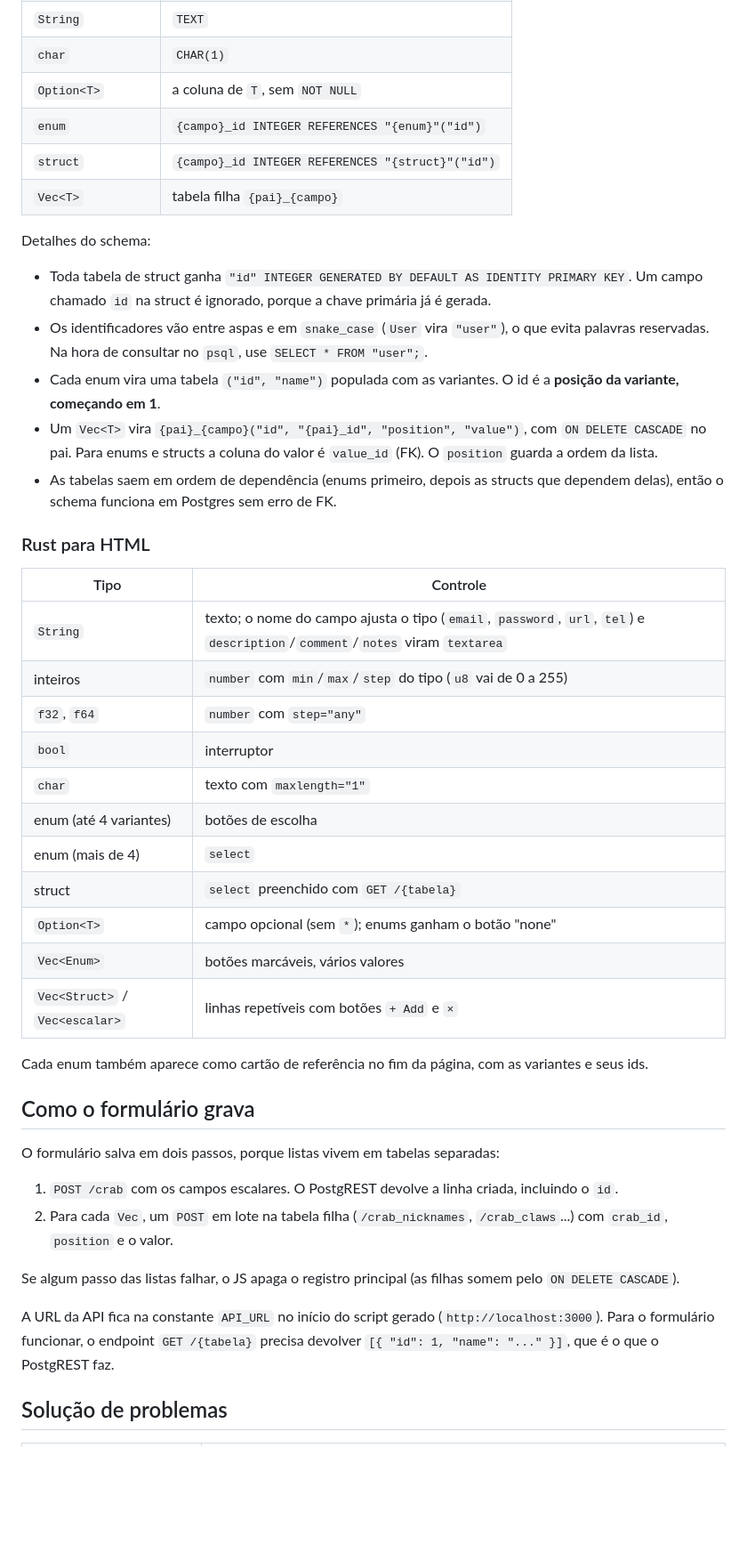
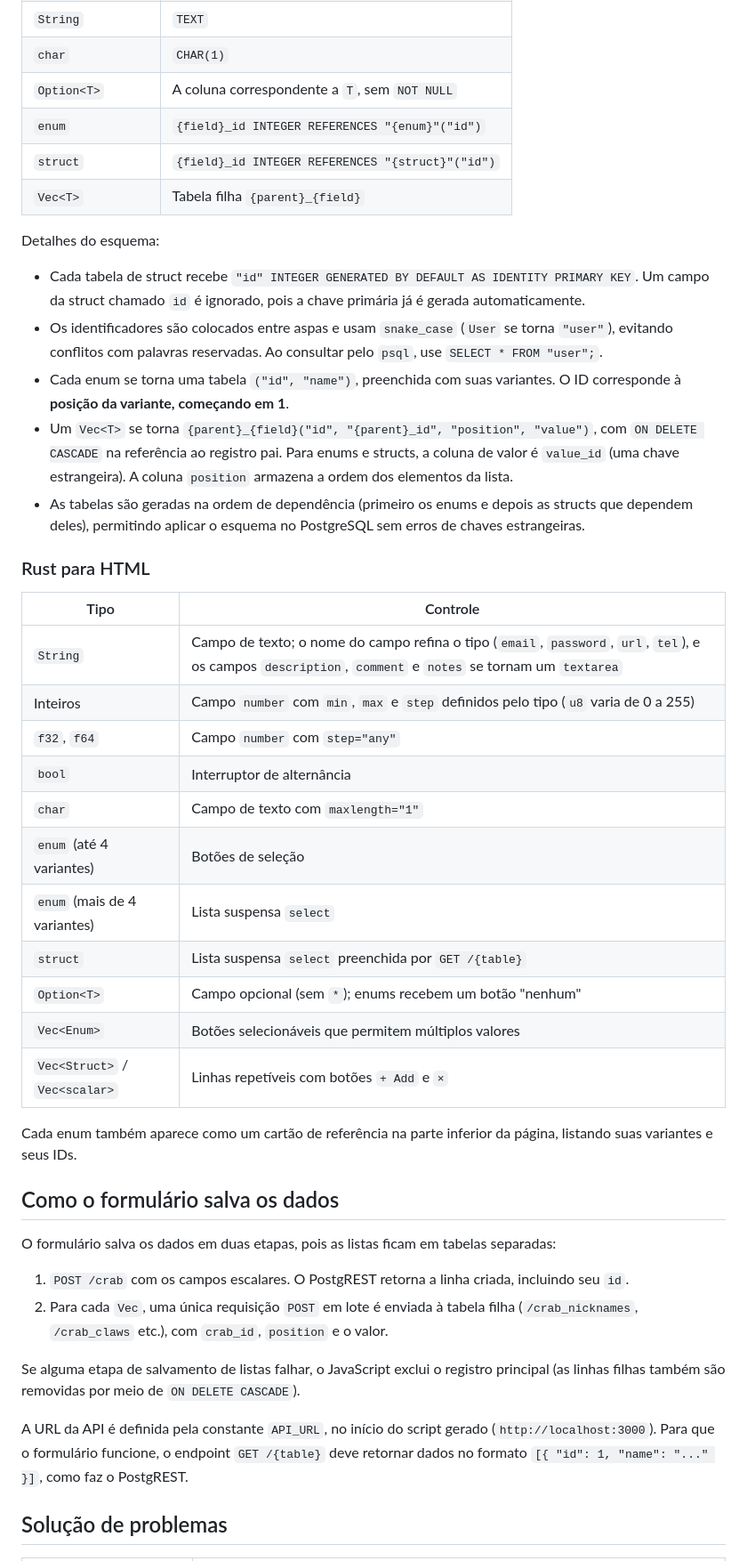
Before and after one commit to batichotti/Crab-wORM, a Markdown page: README.pt.md, the part around one of its changes. Shown at 89% size. Drawn GitHub-style; blank space fills up the shorter version.

```diff
--- a/README.pt.md
+++ b/README.pt.md
@@ -113,47 +123,47 @@ Preencha um formulário e clique em **Save**.
 | `f64` | `DOUBLE PRECISION` |
 | `String` | `TEXT` |
 | `char` | `CHAR(1)` |
-| `Option<T>` | a coluna de `T`, sem `NOT NULL` |
-| `enum` | `{campo}_id INTEGER REFERENCES "{enum}"("id")` |
-| `struct` | `{campo}_id INTEGER REFERENCES "{struct}"("id")` |
-| `Vec<T>` | tabela filha `{pai}_{campo}` |
+| `Option<T>` | A coluna correspondente a `T`, sem `NOT NULL` |
+| `enum` | `{field}_id INTEGER REFERENCES "{enum}"("id")` |
+| `struct` | `{field}_id INTEGER REFERENCES "{struct}"("id")` |
+| `Vec<T>` | Tabela filha `{parent}_{field}` |
 
-Detalhes do schema:
+Detalhes do esquema:
 
-- Toda tabela de struct ganha `"id" INTEGER GENERATED BY DEFAULT AS IDENTITY PRIMARY KEY`. Um campo chamado `id` na struct é ignorado, porque a chave primária já é gerada.
-- Os identificadores vão entre aspas e em `snake_case` (`User` vira `"user"`), o que evita palavras reservadas. Na hora de consultar no `psql`, use `SELECT * FROM "user";`.
-- Cada enum vira uma tabela `("id", "name")` populada com as variantes. O id é a **posição da variante, começando em 1**.
-- Um `Vec<T>` vira `{pai}_{campo}("id", "{pai}_id", "position", "value")`, com `ON DELETE CASCADE` no pai. Para enums e structs a coluna do valor é `value_id` (FK). O `position` guarda a ordem da lista.
-- As tabelas saem em ordem de dependência (enums primeiro, depois as structs que dependem delas), então o schema funciona em Postgres sem erro de FK.
+- Cada tabela de struct recebe `"id" INTEGER GENERATED BY DEFAULT AS IDENTITY PRIMARY KEY`. Um campo da struct chamado `id` é ignorado, pois a chave primária já é gerada automaticamente.
+- Os identificadores são colocados entre aspas e usam `snake_case` (`User` se torna `"user"`), evitando conflitos com palavras reservadas. Ao consultar pelo `psql`, use `SELECT * FROM "user";`.
+- Cada enum se torna uma tabela `("id", "name")`, preenchida com suas variantes. O ID corresponde à **posição da variante, começando em 1**.
+- Um `Vec<T>` se torna `{parent}_{field}("id", "{parent}_id", "position", "value")`, com `ON DELETE CASCADE` na referência ao registro pai. Para enums e structs, a coluna de valor é `value_id` (uma chave estrangeira). A coluna `position` armazena a ordem dos elementos da lista.
+- As tabelas são geradas na ordem de dependência (primeiro os enums e depois as structs que dependem deles), permitindo aplicar o esquema no PostgreSQL sem erros de chaves estrangeiras.
 
 ### Rust para HTML
 
 | Tipo | Controle |
 |---|---|
-| `String` | texto; o nome do campo ajusta o tipo (`email`, `password`, `url`, `tel`) e `description`/`comment`/`notes` viram `textarea` |
-| inteiros | `number` com `min`/`max`/`step` do tipo (`u8` vai de 0 a 255) |
-| `f32`, `f64` | `number` com `step="any"` |
-| `bool` | interruptor |
-| `char` | texto com `maxlength="1"` |
-| enum (até 4 variantes) | botões de escolha |
-| enum (mais de 4) | `select` |
-| struct | `select` preenchido com `GET /{tabela}` |
-| `Option<T>` | campo opcional (sem `*`); enums ganham o botão "none" |
-| `Vec<Enum>` | botões marcáveis, vários valores |
-| `Vec<Struct>` / `Vec<escalar>` | linhas repetíveis com botões `+ Add` e `×` |
+| `String` | Campo de texto; o nome do campo refina o tipo (`email`, `password`, `url`, `tel`), e os campos `description`, `comment` e `notes` se tornam um `textarea` |
+| Inteiros | Campo `number` com `min`, `max` e `step` definidos pelo tipo (`u8` varia de 0 a 255) |
+| `f32`, `f64` | Campo `number` com `step="any"` |
+| `bool` | Interruptor de alternância |
+| `char` | Campo de texto com `maxlength="1"` |
+| `enum` (até 4 variantes) | Botões de seleção |
+| `enum` (mais de 4 variantes) | Lista suspensa `select` |
+| `struct` | Lista suspensa `select` preenchida por `GET /{table}` |
+| `Option<T>` | Campo opcional (sem `*`); enums recebem um botão "nenhum" |
+| `Vec<Enum>` | Botões selecionáveis que permitem múltiplos valores |
+| `Vec<Struct>` / `Vec<scalar>` | Linhas repetíveis com botões `+ Add` e `×` |
 
-Cada enum também aparece como cartão de referência no fim da página, com as variantes e seus ids.
+Cada enum também aparece como um cartão de referência na parte inferior da página, listando suas variantes e seus IDs.
 
-## Como o formulário grava
+## Como o formulário salva os dados
 
-O formulário salva em dois passos, porque listas vivem em tabelas separadas:
+O formulário salva os dados em duas etapas, pois as listas ficam em tabelas separadas:
 
-1. `POST /crab` com os campos escalares. O PostgREST devolve a linha criada, incluindo o `id`.
-2. Para cada `Vec`, um `POST` em lote na tabela filha (`/crab_nicknames`, `/crab_claws`...) com `crab_id`, `position` e o valor.
+1. `POST /crab` com os campos escalares. O PostgREST retorna a linha criada, incluindo seu `id`.
+2. Para cada `Vec`, uma única requisição `POST` em lote é enviada à tabela filha (`/crab_nicknames`, `/crab_claws` etc.), com `crab_id`, `position` e o valor.
 
-Se algum passo das listas falhar, o JS apaga o registro principal (as filhas somem pelo `ON DELETE CASCADE`).
+Se alguma etapa de salvamento de listas falhar, o JavaScript exclui o registro principal (as linhas filhas também são removidas por meio de `ON DELETE CASCADE`).
 
-A URL da API fica na constante `API_URL` no início do script gerado (`http://localhost:3000`). Para o formulário funcionar, o endpoint `GET /{tabela}` precisa devolver `[{ "id": 1, "name": "..." }]`, que é o que o PostgREST faz.
+A URL da API é definida pela constante `API_URL`, no início do script gerado (`http://localhost:3000`). Para que o formulário funcione, o endpoint `GET /{table}` deve retornar dados no formato `[{ "id": 1, "name": "..." }]`, como faz o PostgREST.
 
 ## Solução de problemas
 
```
Also changed, not shown: other parts of README.pt.md (+52 -42 lines), README.md (+33 -25 lines).
